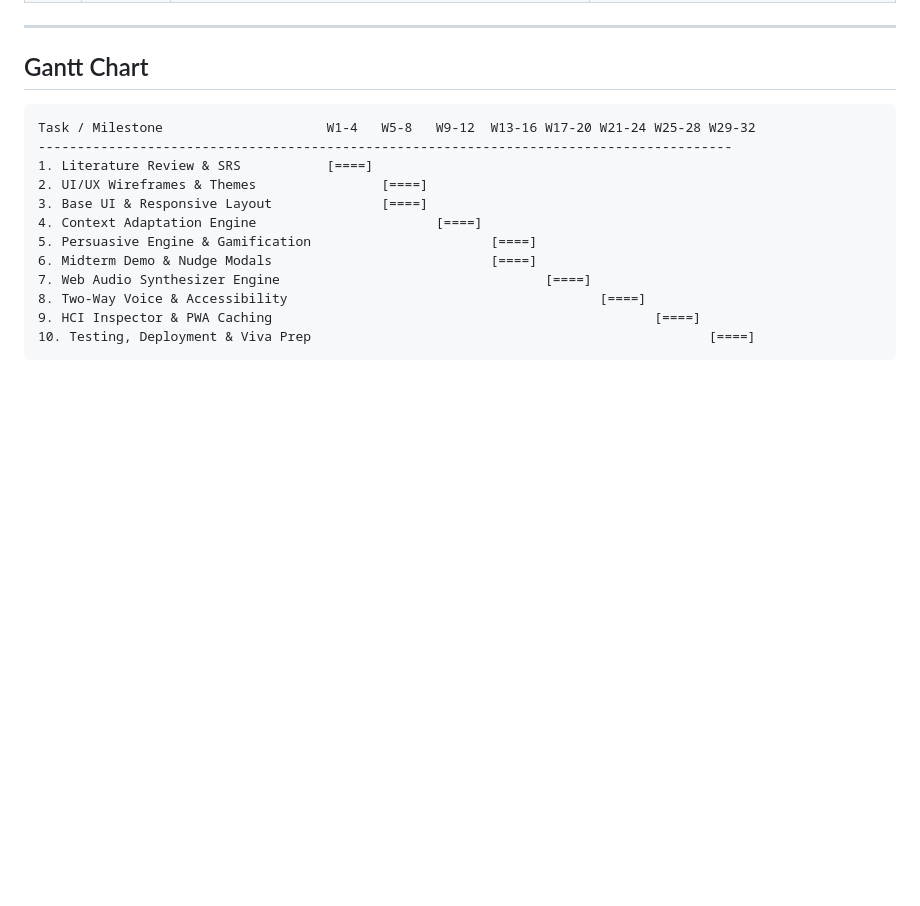
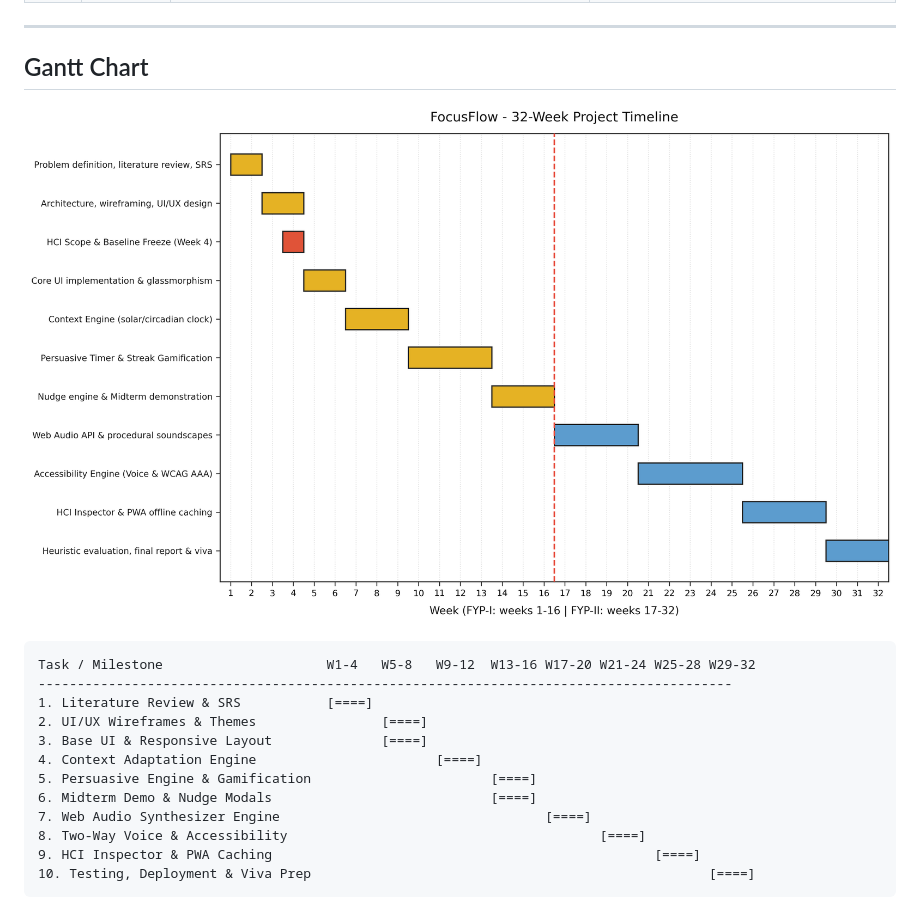
Before and after one commit to AhmerKhanNiazi/HCI-FOCUS-FLOW, a Markdown page: FOCUSFLOW_SEMESTER_PROJECT_PROPOSAL_FORM.md, the part around the change. Drawn GitHub-style; pictures changed too: focusflow_gantt_chart.png (added); blank space fills up the shorter version.

Commit message:
docs: add 32-week publication quality Gantt chart diagram matching FYP template

````diff
--- a/FOCUSFLOW_SEMESTER_PROJECT_PROPOSAL_FORM.md
+++ b/FOCUSFLOW_SEMESTER_PROJECT_PROPOSAL_FORM.md
@@ -127,6 +127,8 @@ The project employs an **Iterative User-Centered Design (UCD) & Agile Methodolog
 
 ## Gantt Chart
 
+![FocusFlow 32-Week Project Timeline Gantt Chart](./focusflow_gantt_chart.png)
+
 ```text
 Task / Milestone                     W1-4   W5-8   W9-12  W13-16 W17-20 W21-24 W25-28 W29-32
 -----------------------------------------------------------------------------------------
````
